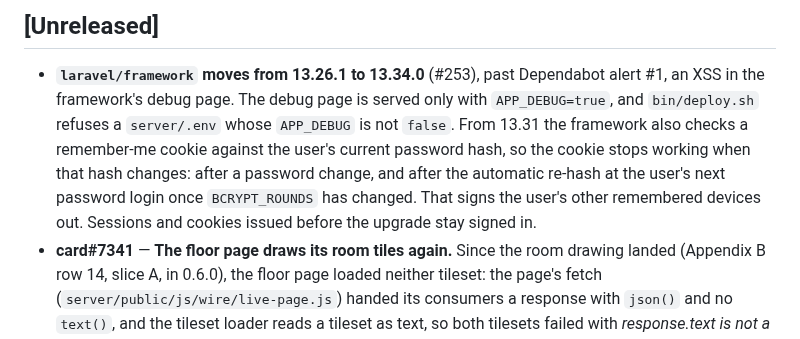
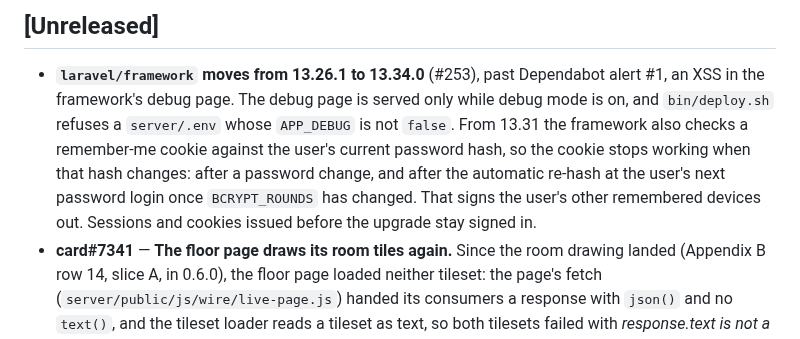
Before and after one commit to PupFuzz/mezzanine, a Markdown page: docs/CHANGELOG.md, the part around the change. Drawn GitHub-style.

Commit message:
docs: the Laravel bullet says debug mode, not one spelling of it

```diff
--- a/docs/CHANGELOG.md
+++ b/docs/CHANGELOG.md
@@ -28,12 +28,12 @@ size; `docs/PLAN.md § 4` says why the archive files need no gate of their own b
 ## [Unreleased]
 
 - **`laravel/framework` moves from 13.26.1 to 13.34.0** (#253), past Dependabot alert #1, an XSS in the
-  framework's debug page. The debug page is served only with `APP_DEBUG=true`, and `bin/deploy.sh`
-  refuses a `server/.env` whose `APP_DEBUG` is not `false`. From 13.31 the framework also checks a remember-me cookie against the
-  user's current password hash, so the cookie stops working when that hash changes: after a password
-  change, and after the automatic re-hash at the user's next password login once `BCRYPT_ROUNDS` has
-  changed. That signs the user's other remembered devices out. Sessions and cookies issued before the
-  upgrade stay signed in.
+  framework's debug page. The debug page is served only while debug mode is on, and `bin/deploy.sh`
+  refuses a `server/.env` whose `APP_DEBUG` is not `false`. From 13.31 the framework also checks a
+  remember-me cookie against the user's current password hash, so the cookie stops working when that
+  hash changes: after a password change, and after the automatic re-hash at the user's next password
+  login once `BCRYPT_ROUNDS` has changed. That signs the user's other remembered devices out. Sessions
+  and cookies issued before the upgrade stay signed in.
 - **card#7341** — **The floor page draws its room tiles again.** Since the room drawing landed (Appendix
   B row 14, slice A, in 0.6.0), the floor page loaded neither tileset: the page's fetch
   (`server/public/js/wire/live-page.js`) handed its consumers a response with `json()` and no `text()`,
```
